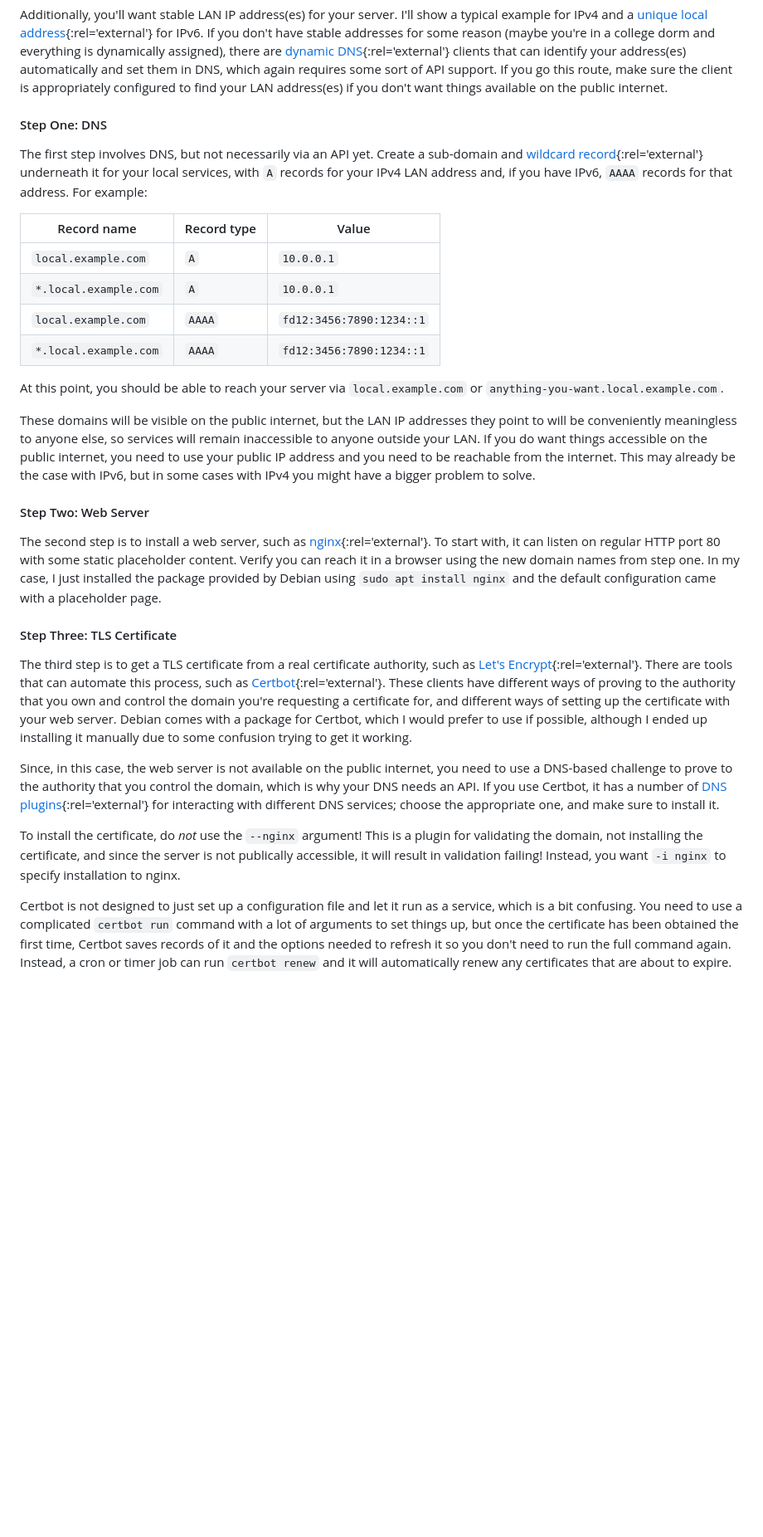
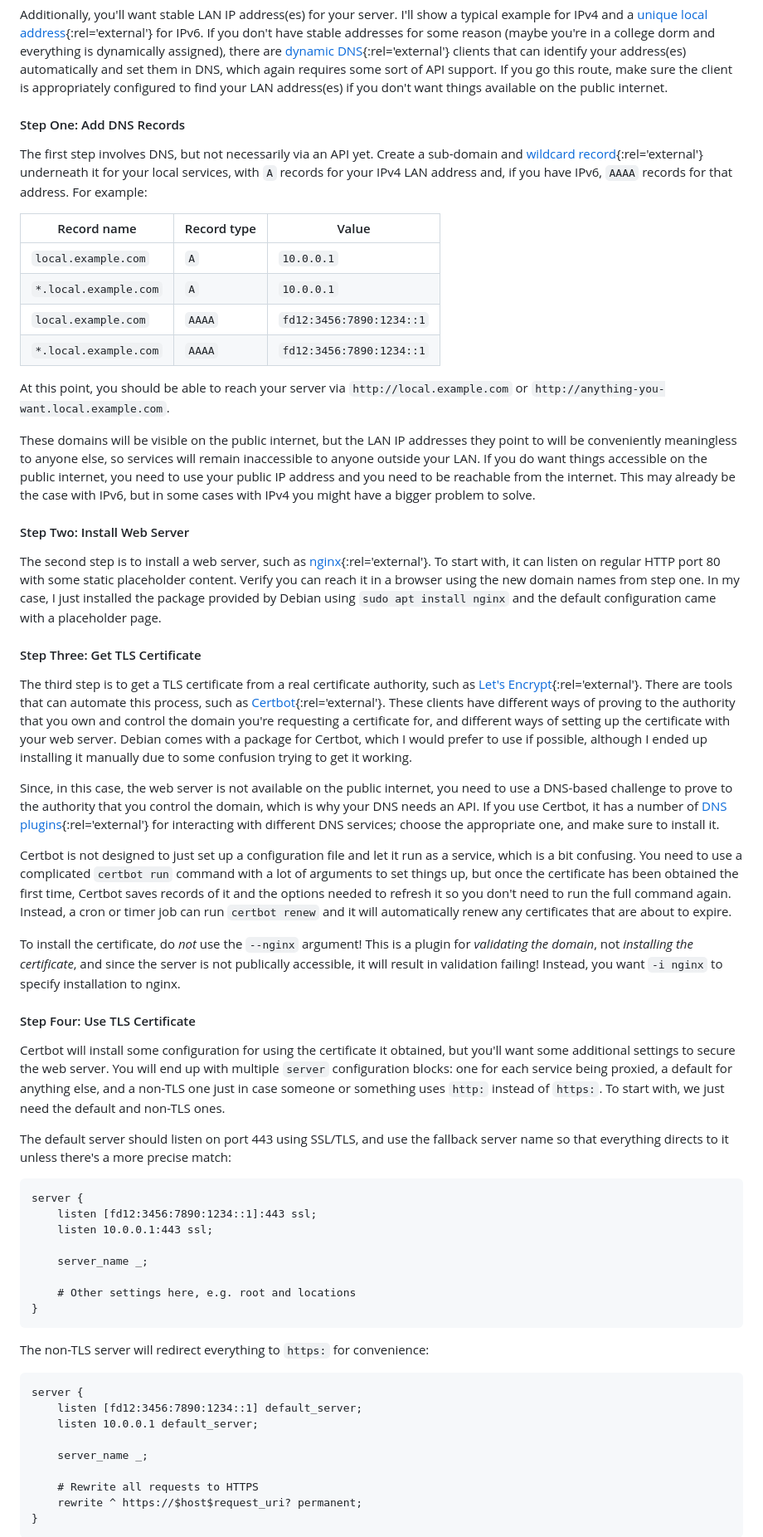
Before and after one commit to qidydl/wadny, a Markdown page: src/_drafts/local-tls.md, the part around one of its changes. Shown at 83% size. Drawn GitHub-style; blank space fills up the shorter version.

Commit message:
Continuing draft

````diff
--- a/src/_drafts/local-tls.md
+++ b/src/_drafts/local-tls.md
@@ -10,7 +10,7 @@ The prerequisite needed to implement this is a real domain somewhere with DNS th
 
 Additionally, you'll want stable LAN IP address(es) for your server. I'll show a typical example for IPv4 and a [unique local address](https://en.wikipedia.org/wiki/Unique_local_address "Wikipedia article on IPv6 unique local addresses"){:rel='external'} for IPv6. If you don't have stable addresses for some reason (maybe you're in a college dorm and everything is dynamically assigned), there are [dynamic DNS](https://en.wikipedia.org/wiki/Dynamic_DNS "Wikipedia article on dynamic DNS"){:rel='external'} clients that can identify your address(es) automatically and set them in DNS, which again requires some sort of API support. If you go this route, make sure the client is appropriately configured to find your LAN address(es) if you don't want things available on the public internet.
 
-#### Step One: DNS
+#### Step One: Add DNS Records
 
 The first step involves DNS, but not necessarily via an API yet. Create a sub-domain and [wildcard record](https://developers.cloudflare.com/dns/manage-dns-records/reference/wildcard-dns-records/ "Cloudflare documentation on wildcard DNS records"){:rel='external'} underneath it for your local services, with `A` records for your IPv4 LAN address and, if you have IPv6, `AAAA` records for that address. For example:
 
@@ -21,20 +21,52 @@ The first step involves DNS, but not necessarily via an API yet. Create a sub-do
 | `local.example.com`   | `AAAA`      | `fd12:3456:7890:1234::1` |
 | `*.local.example.com` | `AAAA`      | `fd12:3456:7890:1234::1` |
 
-At this point, you should be able to reach your server via `local.example.com` or `anything-you-want.local.example.com`.
+At this point, you should be able to reach your server via `http://local.example.com` or `http://anything-you-want.local.example.com`.
 
 These domains will be visible on the public internet, but the LAN IP addresses they point to will be conveniently meaningless to anyone else, so services will remain inaccessible to anyone outside your LAN. If you do want things accessible on the public internet, you need to use your public IP address and you need to be reachable from the internet. This may already be the case with IPv6, but in some cases with IPv4 you might have a bigger problem to solve.
 
-#### Step Two: Web Server
+#### Step Two: Install Web Server
 
 The second step is to install a web server, such as [nginx](https://nginx.org/en/ "The nginx web server"){:rel='external'}. To start with, it can listen on regular HTTP port 80 with some static placeholder content. Verify you can reach it in a browser using the new domain names from step one. In my case, I just installed the package provided by Debian using `sudo apt install nginx` and the default configuration came with a placeholder page.
 
-#### Step Three: TLS Certificate
+#### Step Three: Get TLS Certificate
 
 The third step is to get a TLS certificate from a real certificate authority, such as [Let's Encrypt](https://letsencrypt.org/getting-started/ "Getting started with Let's Encrypt"){:rel='external'}. There are tools that can automate this process, such as [Certbot](https://certbot.eff.org/ "Certbot client from EFF"){:rel='external'}. These clients have different ways of proving to the authority that you own and control the domain you're requesting a certificate for, and different ways of setting up the certificate with your web server. Debian comes with a package for Certbot, which I would prefer to use if possible, although I ended up installing it manually due to some confusion trying to get it working.
 
 Since, in this case, the web server is not available on the public internet, you need to use a DNS-based challenge to prove to the authority that you control the domain, which is why your DNS needs an API. If you use Certbot, it has a number of [DNS plugins](https://eff-certbot.readthedocs.io/en/latest/using.html#dns-plugins "Certbot DNS provider plugins"){:rel='external'} for interacting with different DNS services; choose the appropriate one, and make sure to install it.
 
-To install the certificate, do *not* use the `--nginx` argument! This is a plugin for validating the domain, not installing the certificate, and since the server is not publically accessible, it will result in validation failing! Instead, you want `-i nginx` to specify installation to nginx.
+Certbot is not designed to just set up a configuration file and let it run as a service, which is a bit confusing. You need to use a complicated `certbot run` command with a lot of arguments to set things up, but once the certificate has been obtained the first time, Certbot saves records of it and the options needed to refresh it so you don't need to run the full command again. Instead, a cron or timer job can run `certbot renew` and it will automatically renew any certificates that are about to expire.
 
-Certbot is not designed to just set up a configuration file and let it run as a service, which is a bit confusing. You need to use a complicated `certbot run` command with a lot of arguments to set things up, but once the certificate has been obtained the first time, Certbot saves records of it and the options needed to refresh it so you don't need to run the full command again. Instead, a cron or timer job can run `certbot renew` and it will automatically renew any certificates that are about to expire.
+To install the certificate, do *not* use the `--nginx` argument! This is a plugin for *validating the domain*, not *installing the certificate*, and since the server is not publically accessible, it will result in validation failing! Instead, you want `-i nginx` to specify installation to nginx.
+
+#### Step Four: Use TLS Certificate
+
+Certbot will install some configuration for using the certificate it obtained, but you'll want some additional settings to secure the web server. You will end up with multiple `server` configuration blocks: one for each service being proxied, a default for anything else, and a non-TLS one just in case someone or something uses `http:` instead of `https:`. To start with, we just need the default and non-TLS ones.
+
+The default server should listen on port 443 using SSL/TLS, and use the fallback server name so that everything directs to it unless there's a more precise match:
+
+```
+server {
+    listen [fd12:3456:7890:1234::1]:443 ssl;
+    listen 10.0.0.1:443 ssl;
+
+    server_name _;
+
+    # Other settings here, e.g. root and locations
+}
+```
+
+The non-TLS server will redirect everything to `https:` for convenience:
+
+```
+server {
+    listen [fd12:3456:7890:1234::1] default_server;
+    listen 10.0.0.1 default_server;
+
+    server_name _;
+
+    # Rewrite all requests to HTTPS
+    rewrite ^ https://$host$request_uri? permanent;
+}
+```
+
````
Also changed, not shown: other parts of src/_drafts/local-tls.md (+5 -0 lines).
